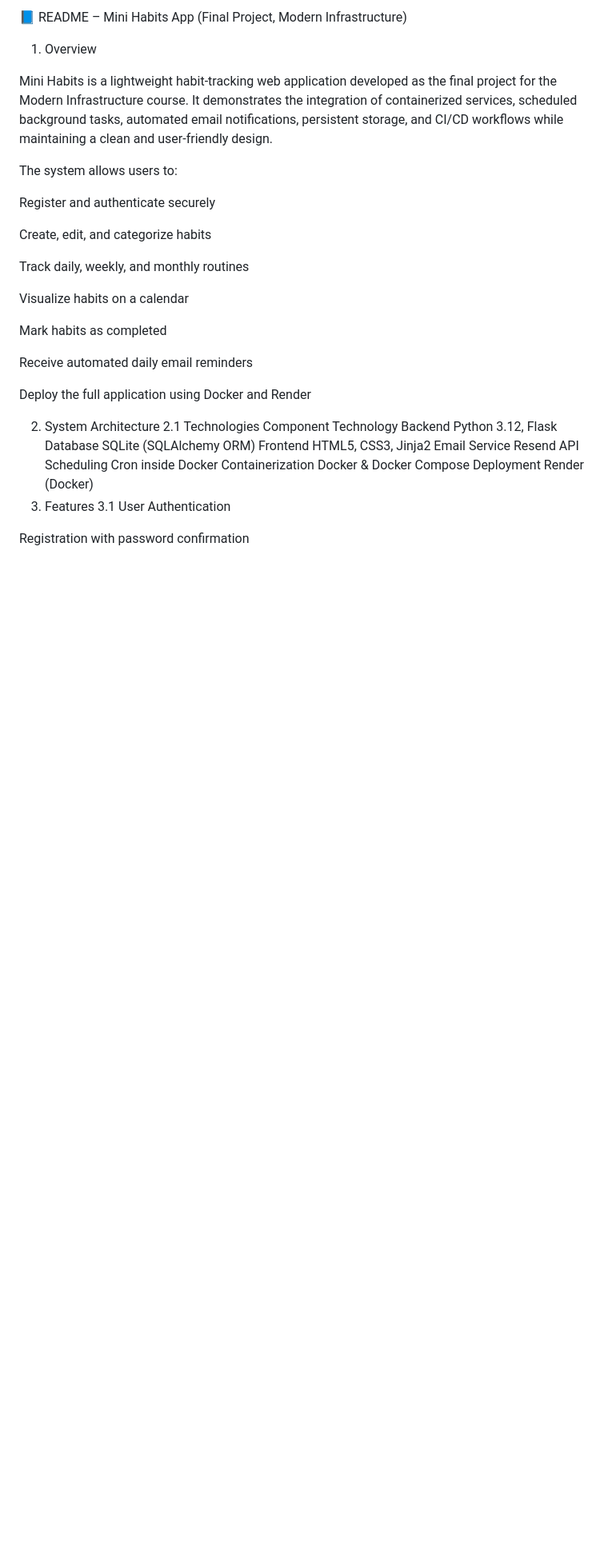
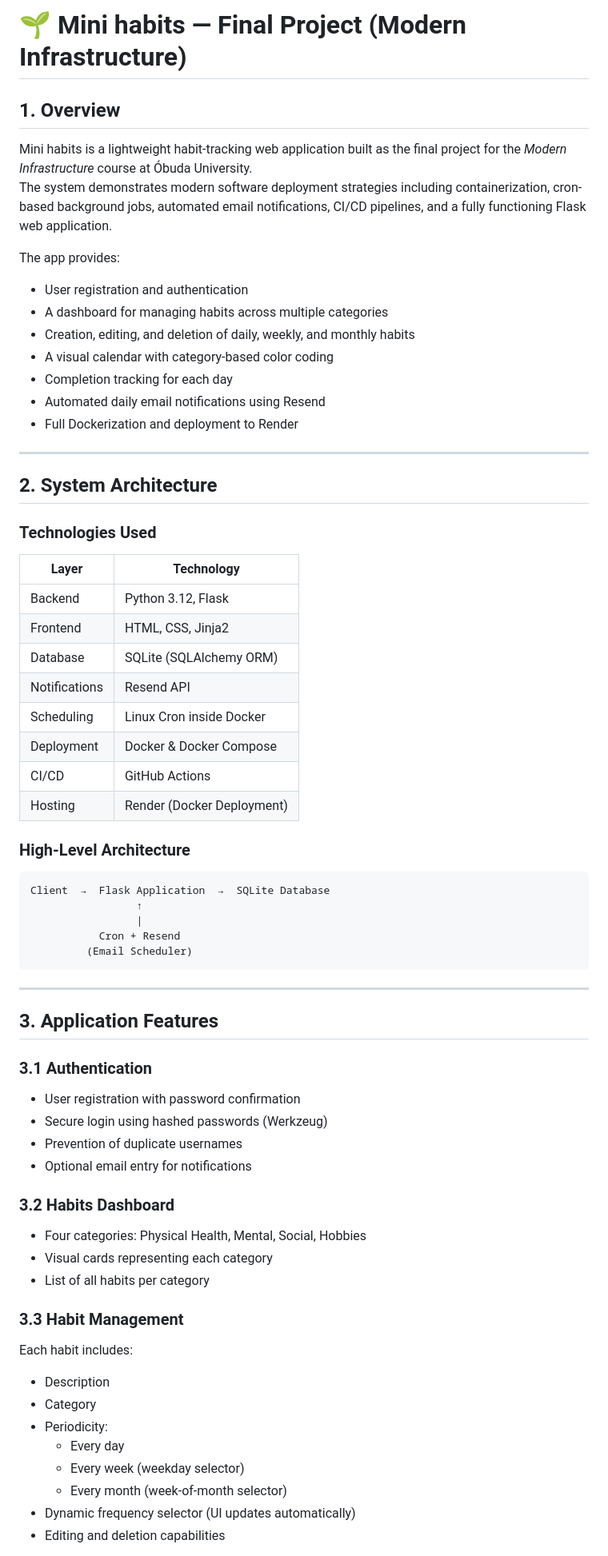
Before and after one commit to anamaria-st/FinalProjectInfrastructure, a Markdown page: README.md, the part around one of its changes. Shown at 80% size. GitHub-like rendering; blank space fills up the shorter version.

````diff
--- a/README.md
+++ b/README.md
@@ -1,37 +1,66 @@
-📘 README – Mini Habits App (Final Project, Modern Infrastructure)
-1. Overview
+# 🌱 Mini habits — Final Project (Modern Infrastructure)
 
-Mini Habits is a lightweight habit-tracking web application developed as the final project for the Modern Infrastructure course.
-It demonstrates the integration of containerized services, scheduled background tasks, automated email notifications, persistent storage, and CI/CD workflows while maintaining a clean and user-friendly design.
+## 1. Overview
+Mini habits is a lightweight habit-tracking web application built as the final project for the *Modern Infrastructure* course at Óbuda University.
+The system demonstrates modern software deployment strategies including containerization, cron-based background jobs, automated email notifications, CI/CD pipelines, and a fully functioning Flask web application.
 
-The system allows users to:
+The app provides:
+- User registration and authentication
+- A dashboard for managing habits across multiple categories
+- Creation, editing, and deletion of daily, weekly, and monthly habits
+- A visual calendar with category-based color coding
+- Completion tracking for each day
+- Automated daily email notifications using Resend
+- Full Dockerization and deployment to Render
 
-Register and authenticate securely
+---
 
-Create, edit, and categorize habits
+## 2. System Architecture
 
-Track daily, weekly, and monthly routines
+### Technologies Used
+| Layer | Technology |
+|-------|------------|
+| Backend | Python 3.12, Flask |
+| Frontend | HTML, CSS, Jinja2 |
+| Database | SQLite (SQLAlchemy ORM) |
+| Notifications | Resend API |
+| Scheduling | Linux Cron inside Docker |
+| Deployment | Docker & Docker Compose |
+| CI/CD | GitHub Actions |
+| Hosting | Render (Docker Deployment) |
 
-Visualize habits on a calendar
+### High-Level Architecture
+```
+Client  →  Flask Application  →  SQLite Database
+                 ↑
+                 |
+           Cron + Resend
+         (Email Scheduler)
+```
 
-Mark habits as completed
+---
 
-Receive automated daily email reminders
+## 3. Application Features
 
-Deploy the full application using Docker and Render
+### 3.1 Authentication
+- User registration with password confirmation
+- Secure login using hashed passwords (Werkzeug)
+- Prevention of duplicate usernames
+- Optional email entry for notifications
 
-2. System Architecture
-2.1 Technologies
-Component	Technology
-Backend	Python 3.12, Flask
-Database	SQLite (SQLAlchemy ORM)
-Frontend	HTML5, CSS3, Jinja2
-Email Service	Resend API
-Scheduling	Cron inside Docker
-Containerization	Docker & Docker Compose
-Deployment	Render (Docker)
-3. Features
-3.1 User Authentication
+### 3.2 Habits Dashboard
+- Four categories: Physical Health, Mental, Social, Hobbies
+- Visual cards representing each category
+- List of all habits per category
 
-Registration with password confirmation
+### 3.3 Habit Management
+Each habit includes:
+- Description
+- Category
+- Periodicity:
+  - Every day
+  - Every week (weekday selector)
+  - Every month (week-of-month selector)
+- Dynamic frequency selector (UI updates automatically)
+- Editing and deletion capabilities
 
````
Also changed, not shown: other parts of README.md (+91 -149 lines).
